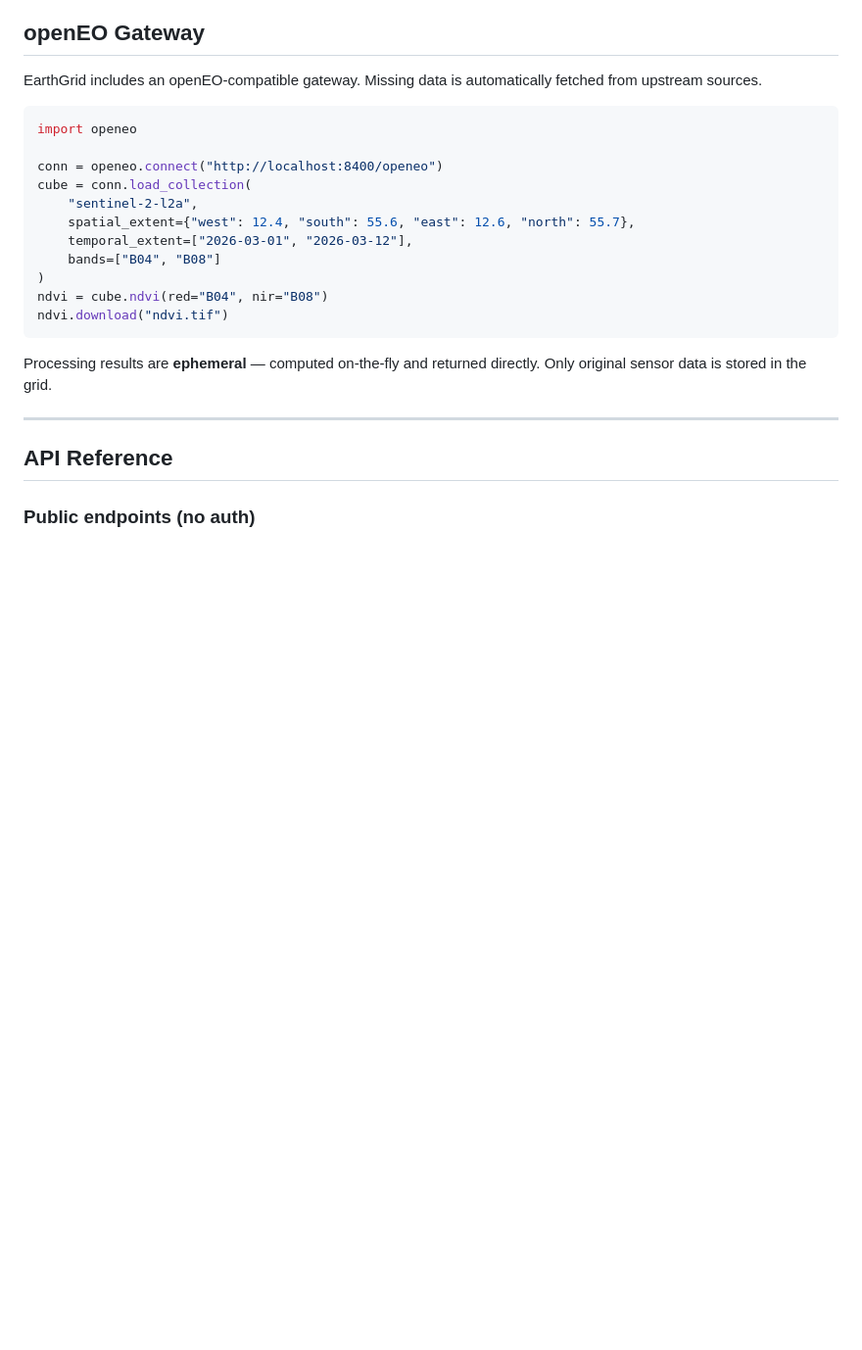
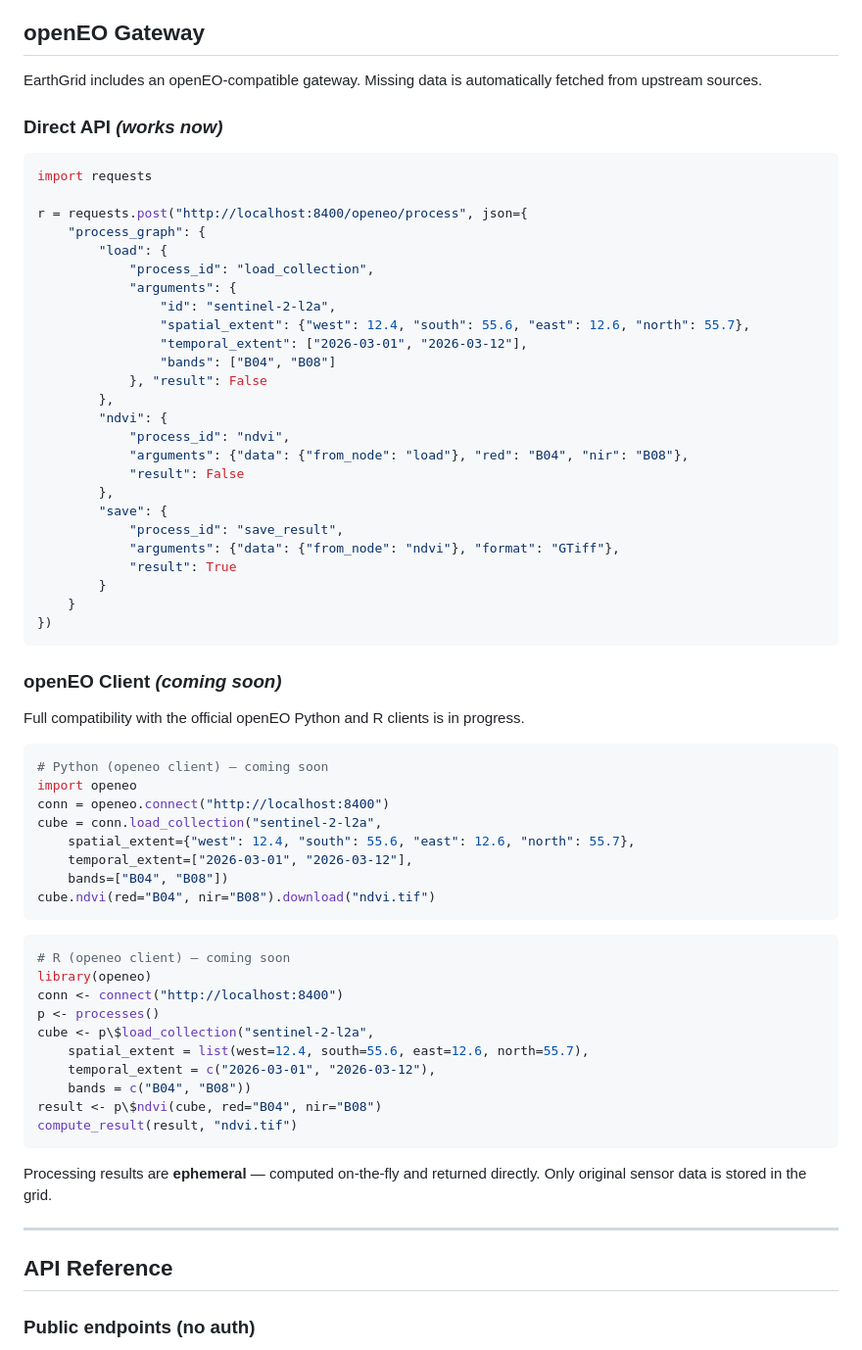
Before and after one commit to MatMatt/EarthGrid, a Markdown page: README.md, the part around one of its changes. Shown at 98% size. Drawn GitHub-style; blank space fills up the shorter version.

Commit message:
docs: mark Docker Hub, PyPI and openEO client as coming soon
- Docker image not yet on Docker Hub
- PyPI package not yet published
- openEO client compat in progress, direct API works now
- Added R and Python examples for both current and planned API

````diff
--- a/README.md
+++ b/README.md
@@ -209,18 +213,62 @@ Supported providers: **CDSE** (Sentinel, Landsat), **WEkEO** (CLMS, C3S, CAMS),
 
 EarthGrid includes an openEO-compatible gateway. Missing data is automatically fetched from upstream sources.
 
+### Direct API *(works now)*
+
 ```python
+import requests
+
+r = requests.post("http://localhost:8400/openeo/process", json={
+    "process_graph": {
+        "load": {
+            "process_id": "load_collection",
+            "arguments": {
+                "id": "sentinel-2-l2a",
+                "spatial_extent": {"west": 12.4, "south": 55.6, "east": 12.6, "north": 55.7},
+                "temporal_extent": ["2026-03-01", "2026-03-12"],
+                "bands": ["B04", "B08"]
+            }, "result": False
+        },
+        "ndvi": {
+            "process_id": "ndvi",
+            "arguments": {"data": {"from_node": "load"}, "red": "B04", "nir": "B08"},
+            "result": False
+        },
+        "save": {
+            "process_id": "save_result",
+            "arguments": {"data": {"from_node": "ndvi"}, "format": "GTiff"},
+            "result": True
+        }
+    }
+})
+```
+
+### openEO Client *(coming soon)*
+
+Full compatibility with the official openEO Python and R clients is in progress.
+
+```python
+# Python (openeo client) — coming soon
 import openeo
-
-conn = openeo.connect("http://localhost:8400/openeo")
-cube = conn.load_collection(
-    "sentinel-2-l2a",
+conn = openeo.connect("http://localhost:8400")
+cube = conn.load_collection("sentinel-2-l2a",
     spatial_extent={"west": 12.4, "south": 55.6, "east": 12.6, "north": 55.7},
     temporal_extent=["2026-03-01", "2026-03-12"],
-    bands=["B04", "B08"]
-)
-ndvi = cube.ndvi(red="B04", nir="B08")
-ndvi.download("ndvi.tif")
+    bands=["B04", "B08"])
+cube.ndvi(red="B04", nir="B08").download("ndvi.tif")
+```
+
+```r
+# R (openeo client) — coming soon
+library(openeo)
+conn <- connect("http://localhost:8400")
+p <- processes()
+cube <- p\$load_collection("sentinel-2-l2a",
+    spatial_extent = list(west=12.4, south=55.6, east=12.6, north=55.7),
+    temporal_extent = c("2026-03-01", "2026-03-12"),
+    bands = c("B04", "B08"))
+result <- p\$ndvi(cube, red="B04", nir="B08")
+compute_result(result, "ndvi.tif")
 ```
 
 Processing results are **ephemeral** — computed on-the-fly and returned directly. Only original sensor data is stored in the grid.
````
Also changed, not shown: other parts of README.md (+6 -2 lines).
